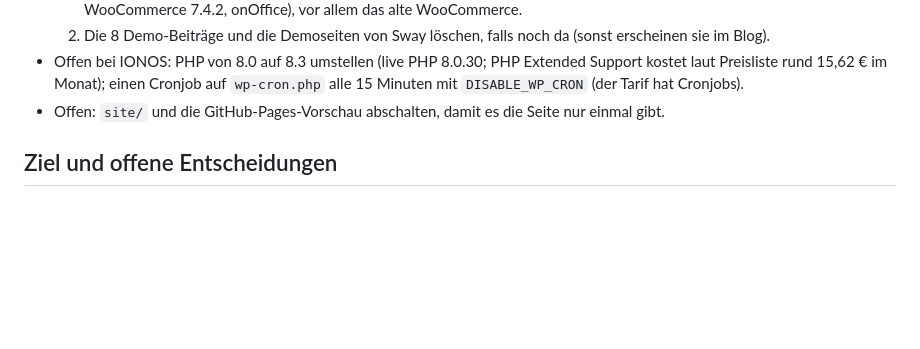
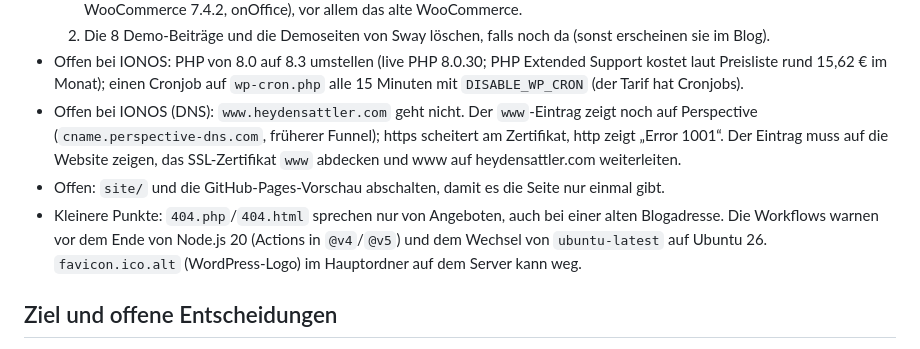
Before and after one commit to heydensattler/heydensattler, a Markdown page: CLAUDE.md, the part around the change. GitHub-like rendering; blank space fills up the shorter version.

```diff
--- a/CLAUDE.md
+++ b/CLAUDE.md
@@ -56,7 +56,13 @@ Servernamen oder Schlüssel in Dateien oder Commits.
 - Offen bei IONOS: PHP von 8.0 auf 8.3 umstellen (live PHP 8.0.30; PHP Extended Support kostet laut Preisliste
   rund 15,62 € im Monat); einen Cronjob auf `wp-cron.php` alle 15 Minuten mit `DISABLE_WP_CRON` (der Tarif hat
   Cronjobs).
+- Offen bei IONOS (DNS): `www.heydensattler.com` geht nicht. Der `www`-Eintrag zeigt noch auf Perspective
+  (`cname.perspective-dns.com`, früherer Funnel); https scheitert am Zertifikat, http zeigt „Error 1001“. Der
+  Eintrag muss auf die Website zeigen, das SSL-Zertifikat `www` abdecken und www auf heydensattler.com weiterleiten.
 - Offen: `site/` und die GitHub-Pages-Vorschau abschalten, damit es die Seite nur einmal gibt.
+- Kleinere Punkte: `404.php`/`404.html` sprechen nur von Angeboten, auch bei einer alten Blogadresse. Die Workflows
+  warnen vor dem Ende von Node.js 20 (Actions in `@v4`/`@v5`) und dem Wechsel von `ubuntu-latest` auf Ubuntu 26.
+  `favicon.ico.alt` (WordPress-Logo) im Hauptordner auf dem Server kann weg.
 
 ## Ziel und offene Entscheidungen
 
```
Also changed, not shown: README.md (+4 -2 lines).
